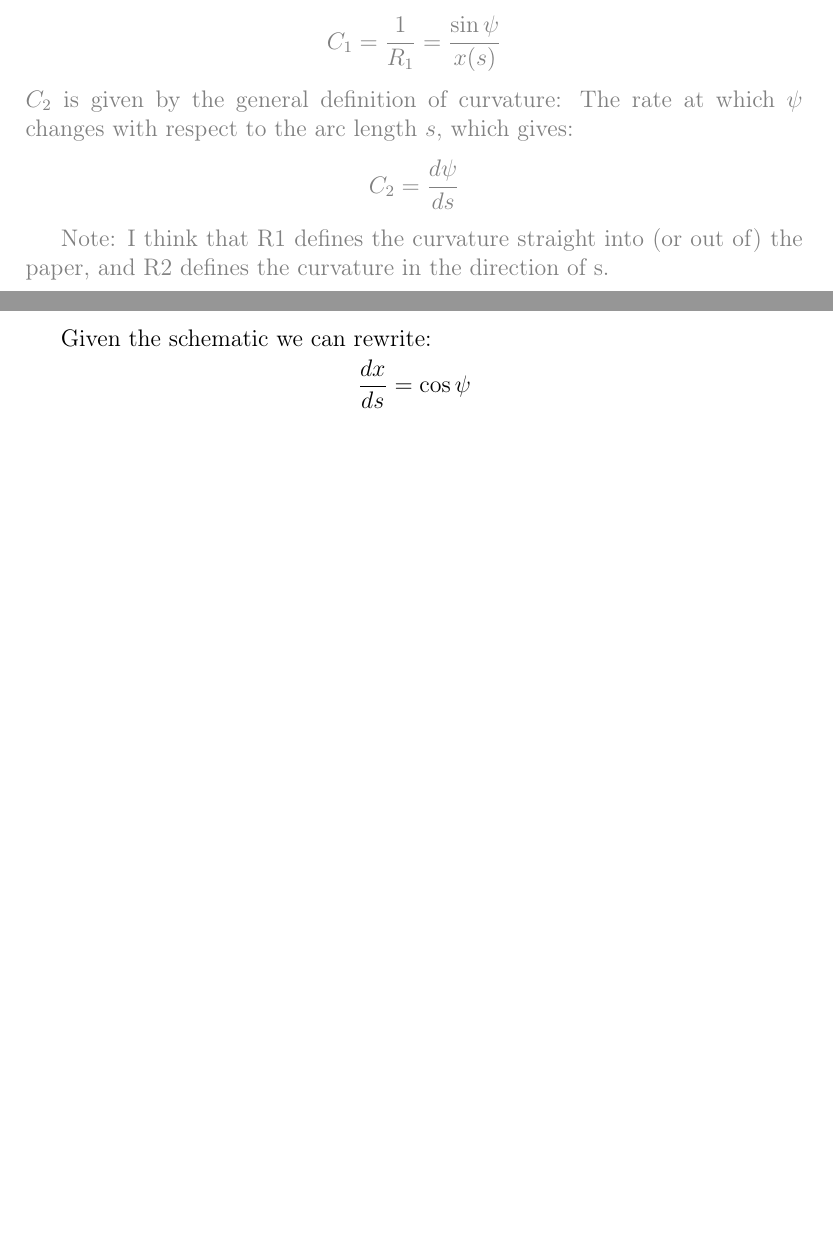
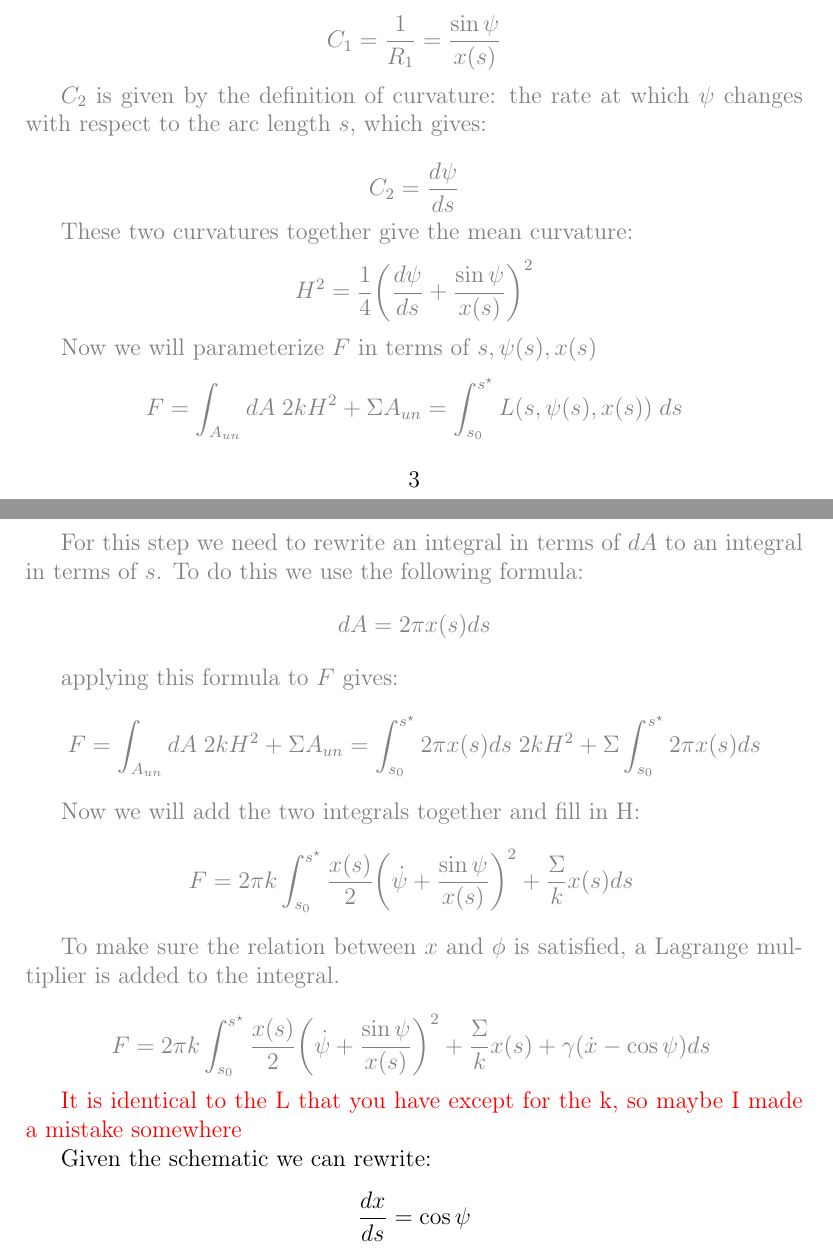
Before and after one commit to pietro-sillano/shapes, a LaTeX document (shape_notes/shapes.tex): two parts of pages 3 and 4 of 14 before the commit and two parts of pages 3 and 4 of 15 after it, joined at a grey line, cut so that both start at the same text, the shorter picture padded with empty space. Compiled offline with pdfLaTeX.

Commit message:
some updates

```diff
--- a/shape_notes/shapes.tex
+++ b/shape_notes/shapes.tex
@@ -91,11 +90,51 @@ $$H=\frac{1}{2}(C_1+C_2)$$
 \end{figure}
 
 From figure 2 follows that:
-$$C_1=\frac{1}{R_1}=\frac{\sin{\psi}}{x(s)}$$
-$C_2$ is given by the general definition of curvature: The rate at which $\psi$ changes with respect to the arc length $s$, which gives:
-$$C_2=\frac{d\psi}{ds}$$
+$$
+C_1=\frac{1}{R_1}=\frac{\sin{\psi}}{x(s)}
+$$
 
-Note:  I think that R1 defines the curvature straight into (or out of) the paper, and R2 defines the curvature in the direction of s.
+$C_2$ is given by the definition of curvature: the rate at which $\psi$ changes with respect to the arc length $s$, which gives:
+
+$$
+C_2=\frac{d\psi}{ds}
+$$
+
+These two curvatures together give the mean curvature:
+$$
+H^2=\frac{1}{4}\bigg(\frac{d\psi}{ds}+\frac{\sin{\psi}}{x(s)}\bigg)^2
+$$
+
+
+Now we will parameterize $F$ in terms of $s, \psi(s), x(s)$
+$$
+F = \int_{A_{un}} dA \; 2kH^2  + \Sigma A_{un} = \int_{s_0}^{s^\star} L(s,\psi(s),x(s)) \; ds
+$$
+
+
+For this step we need to rewrite an integral in terms of $dA$ to an integral in terms of $s$. To do this we use the following formula:
+$$
+dA=2\pi x(s)ds
+$$
+
+applying this formula to $F$ gives:
+$$
+F = \int_{A_{un}} dA \; 2kH^2  + \Sigma A_{un} = \int_{s_0}^{s^\star} 2\pi x(s)ds \; 2kH^2 + \Sigma \int_{s_0}^{s^\star} 2\pi x(s)  ds
+$$
+
+Now we will add the two integrals together and fill in H:
+$$
+F = 2\pi k \int_{s_0}^{s^\star} \frac{x(s)}{2} \bigg(\dot{\psi}+\frac{\sin{\psi}}{x(s)}\bigg)^2  + \frac{\Sigma}{k} x(s) ds \;
+$$
+
+To make sure the relation between $x$ and $\phi$ is satisfied, a Lagrange multiplier is added to the integral.
+
+$$
+F = 2\pi k \int_{s_0}^{s^\star} \frac{x(s)}{2} \bigg(\dot{\psi}+\frac{\sin{\psi}}{x(s)}\bigg)^2  + \frac{\Sigma}{k} x(s) +\gamma(\dot{x}-\cos \psi)ds\;
+$$
+
+\alert{It is identical to the L that you have except for the k, so maybe I made a mistake somewhere}
+
 
 \color{black}
 
```
Also changed, not shown: shape_notes/img/shape_equation_schematic.png (renamed from shape equation schematic.png), shape_notes/shapes.tex (11 more changed lines).
